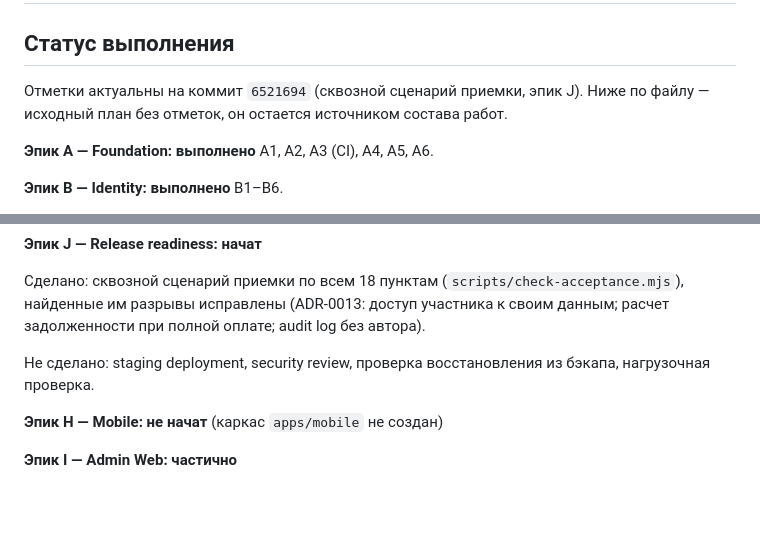
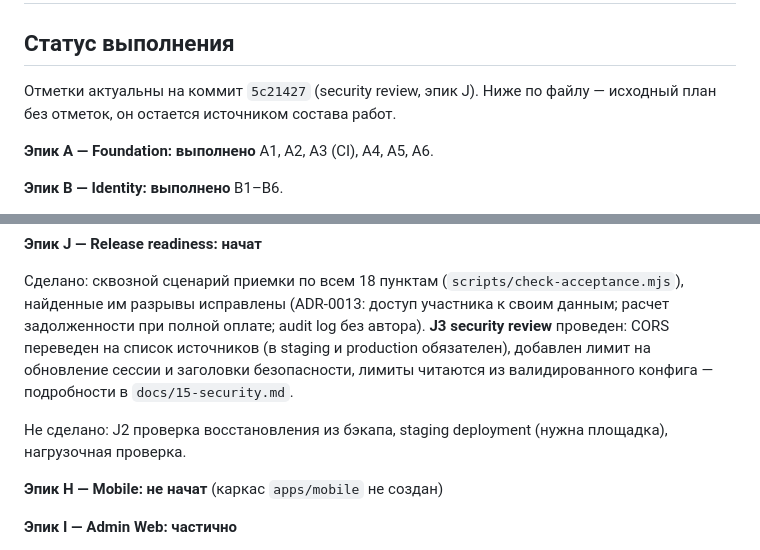
Before and after one commit to soferty2020/Oktagon, a Markdown page: docs/19-backlog.md, 2 parts joined by grey strips. GitHub-like rendering; blank space fills up the shorter version.

Commit message:
docs(backlog): отметка о security review и уточнение остатка эпика J
Security review (J3) проведен: отмечено, что сделано, и что осталось —
проверка восстановления из бэкапа, staging deployment (нужна площадка) и
нагрузочная проверка.

Отметки привязаны к коммиту, в котором сделаны изменения.

```diff
--- a/docs/19-backlog.md
+++ b/docs/19-backlog.md
@@ -2,8 +2,8 @@
 
 ## Статус выполнения
 
-Отметки актуальны на коммит `6521694` (сквозной сценарий приемки, эпик J). Ниже
-по файлу — исходный план без отметок, он остается источником состава работ.
+Отметки актуальны на коммит `5c21427` (security review, эпик J). Ниже по файлу —
+исходный план без отметок, он остается источником состава работ.
 
 **Эпик A — Foundation: выполнено**
 A1, A2, A3 (CI), A4, A5, A6.
@@ -58,10 +58,13 @@ ADR-0011 и ADR-0012.
 Сделано: сквозной сценарий приемки по всем 18 пунктам
 (`scripts/check-acceptance.mjs`), найденные им разрывы исправлены (ADR-0013:
 доступ участника к своим данным; расчет задолженности при полной оплате; audit log
-без автора).
+без автора). **J3 security review** проведен: CORS переведен на список
+источников (в staging и production обязателен), добавлен лимит на обновление
+сессии и заголовки безопасности, лимиты читаются из валидированного конфига —
+подробности в `docs/15-security.md`.
 
-Не сделано: staging deployment, security review, проверка восстановления из
-бэкапа, нагрузочная проверка.
+Не сделано: J2 проверка восстановления из бэкапа, staging deployment
+(нужна площадка), нагрузочная проверка.
 
 **Эпик H — Mobile: не начат** (каркас `apps/mobile` не создан)
 
```
